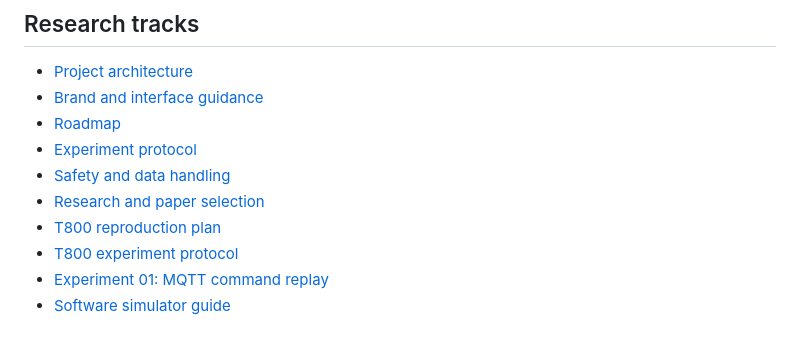
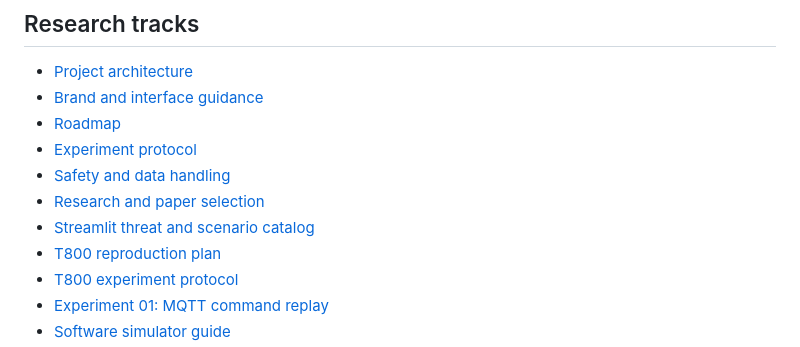
Before and after one commit to VIGIL-IoT/VIGIL-Spectra-32, a Markdown page: README.md, the part around the change. Drawn GitHub-style.

Commit message:
Document safe Streamlit IoT threat scenarios

```diff
--- a/README.md
+++ b/README.md
@@ -48,6 +48,7 @@ The local model counts every valid command it applies, including repeats. This i
 - [Experiment protocol](docs/EXPERIMENT_PROTOCOL.md)
 - [Safety and data handling](docs/SAFETY_AND_DATA.md)
 - [Research and paper selection](docs/research/RESEARCH_ANALYSIS.md)
+- [Streamlit threat and scenario catalog](docs/research/STREAMLIT_SCENARIO_CATALOG.md)
 - [T800 reproduction plan](docs/research/T800_REPRODUCTION_PLAN.md)
 - [T800 experiment protocol](docs/research/T800_EXPERIMENT_PROTOCOL.md)
 - [Experiment 01: MQTT command replay](experiments/EXP-01-replay/README.md)
```
Also changed, not shown: docs/research/STREAMLIT_SCENARIO_CATALOG.md (added, +53 -0 lines).
